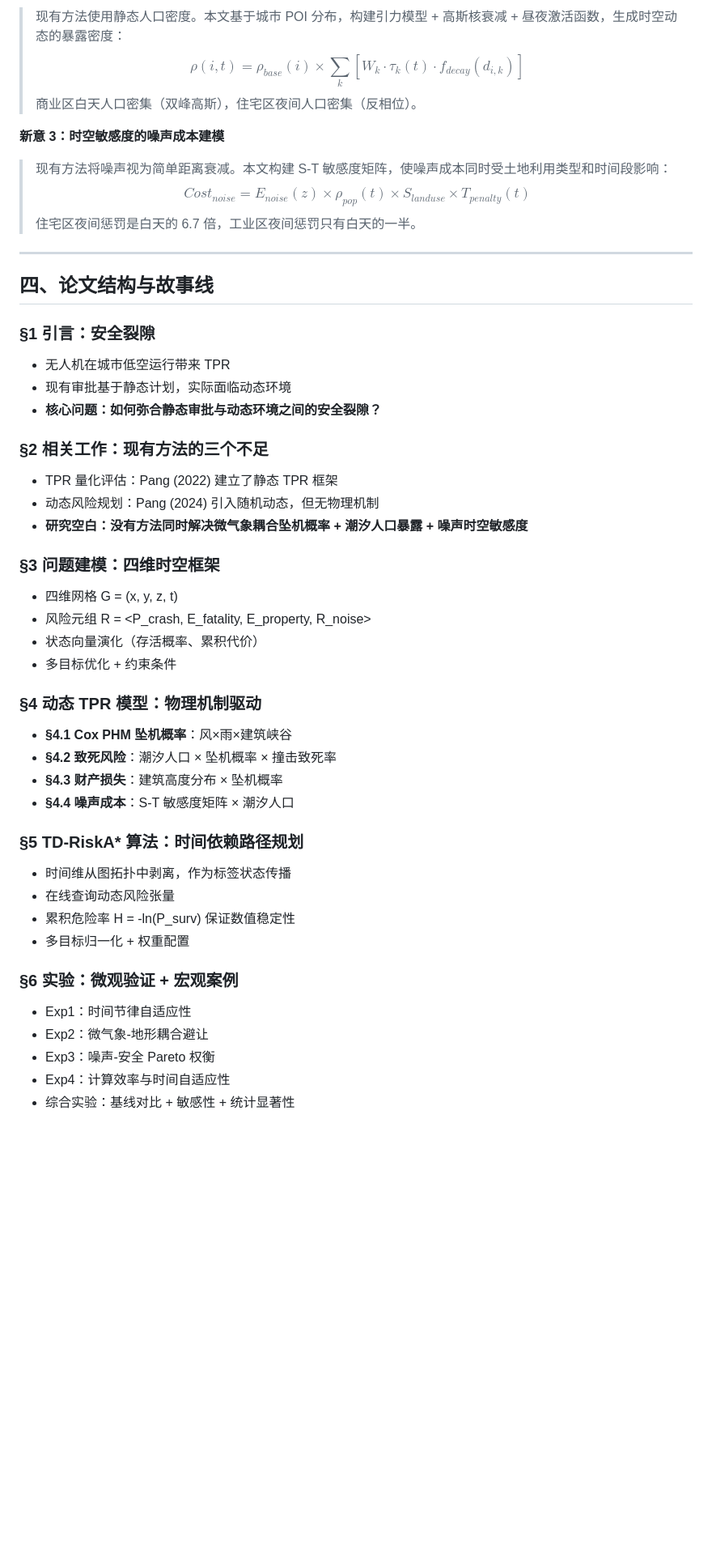
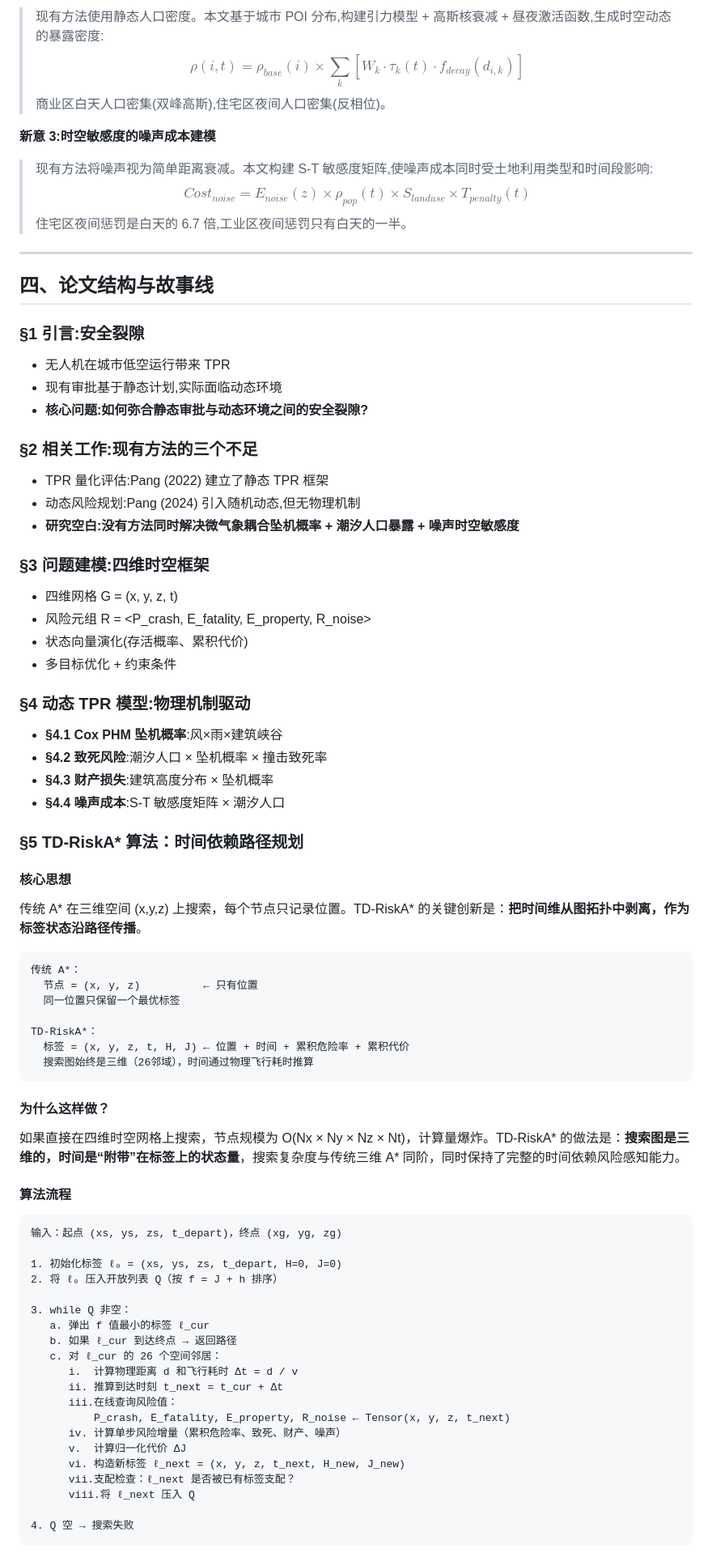
Before and after one commit to 909347194/Risk-Path, a Markdown page: paper/related-papers/paper_narrative.md, the part around one of its changes. Shown at 81% size. Drawn GitHub-style; blank space fills up the shorter version.

Commit message:
docs: 修正故事逻辑 + 补充 TD-RiskA* 原理详解
- 修正'什么时候飞最安全'为'给定出发时刻下自动适配的最优路径'
- 新增 TD-RiskA* 完整原理：在线查询、累积危险率、归一化、时间自适应性
- 含算法流程伪代码、与传统A*对比表

````diff
--- a/paper/related-papers/paper_narrative.md
+++ b/paper/related-papers/paper_narrative.md
@@ -79,55 +79,86 @@
 
-> 现有方法使用静态人口密度。本文基于城市 POI 分布，构建引力模型 + 高斯核衰减 + 昼夜激活函数，生成时空动态的暴露密度：
+> 现有方法使用静态人口密度。本文基于城市 POI 分布,构建引力模型 + 高斯核衰减 + 昼夜激活函数,生成时空动态的暴露密度:
 > $$\rho(i, t) = \rho_{base}(i) \times \sum_k [W_k \cdot \tau_k(t) \cdot f_{decay}(d_{i,k})]$$
-> 商业区白天人口密集（双峰高斯），住宅区夜间人口密集（反相位）。
+> 商业区白天人口密集(双峰高斯),住宅区夜间人口密集(反相位)。
 
-**新意 3：时空敏感度的噪声成本建模**
+**新意 3:时空敏感度的噪声成本建模**
 
-> 现有方法将噪声视为简单距离衰减。本文构建 S-T 敏感度矩阵，使噪声成本同时受土地利用类型和时间段影响：
+> 现有方法将噪声视为简单距离衰减。本文构建 S-T 敏感度矩阵,使噪声成本同时受土地利用类型和时间段影响:
 > $$Cost_{noise} = E_{noise}(z) \times \rho_{pop}(t) \times S_{landuse} \times T_{penalty}(t)$$
-> 住宅区夜间惩罚是白天的 6.7 倍，工业区夜间惩罚只有白天的一半。
+> 住宅区夜间惩罚是白天的 6.7 倍,工业区夜间惩罚只有白天的一半。
 
 ---
 
 ## 四、论文结构与故事线
 
-### §1 引言：安全裂隙
+### §1 引言:安全裂隙
 
 - 无人机在城市低空运行带来 TPR
-- 现有审批基于静态计划，实际面临动态环境
-- **核心问题：如何弥合静态审批与动态环境之间的安全裂隙？**
+- 现有审批基于静态计划,实际面临动态环境
+- **核心问题:如何弥合静态审批与动态环境之间的安全裂隙?**
 
-### §2 相关工作：现有方法的三个不足
+### §2 相关工作:现有方法的三个不足
 
-- TPR 量化评估：Pang (2022) 建立了静态 TPR 框架
-- 动态风险规划：Pang (2024) 引入随机动态，但无物理机制
-- **研究空白：没有方法同时解决微气象耦合坠机概率 + 潮汐人口暴露 + 噪声时空敏感度**
+- TPR 量化评估:Pang (2022) 建立了静态 TPR 框架
+- 动态风险规划:Pang (2024) 引入随机动态,但无物理机制
+- **研究空白:没有方法同时解决微气象耦合坠机概率 + 潮汐人口暴露 + 噪声时空敏感度**
 
-### §3 问题建模：四维时空框架
+### §3 问题建模:四维时空框架
 
 - 四维网格 G = (x, y, z, t)
 - 风险元组 R = <P_crash, E_fatality, E_property, R_noise>
-- 状态向量演化（存活概率、累积代价）
+- 状态向量演化(存活概率、累积代价)
 - 多目标优化 + 约束条件
 
-### §4 动态 TPR 模型：物理机制驱动
+### §4 动态 TPR 模型:物理机制驱动
 
-- **§4.1 Cox PHM 坠机概率**：风×雨×建筑峡谷
-- **§4.2 致死风险**：潮汐人口 × 坠机概率 × 撞击致死率
-- **§4.3 财产损失**：建筑高度分布 × 坠机概率
-- **§4.4 噪声成本**：S-T 敏感度矩阵 × 潮汐人口
+- **§4.1 Cox PHM 坠机概率**:风×雨×建筑峡谷
+- **§4.2 致死风险**:潮汐人口 × 坠机概率 × 撞击致死率
+- **§4.3 财产损失**:建筑高度分布 × 坠机概率
+- **§4.4 噪声成本**:S-T 敏感度矩阵 × 潮汐人口
 
 ### §5 TD-RiskA* 算法：时间依赖路径规划
 
-- 时间维从图拓扑中剥离，作为标签状态传播
-- 在线查询动态风险张量
-- 累积危险率 H = -ln(P_surv) 保证数值稳定性
-- 多目标归一化 + 权重配置
+#### 核心思想
 
-### §6 实验：微观验证 + 宏观案例
+传统 A* 在三维空间 (x,y,z) 上搜索，每个节点只记录位置。TD-RiskA* 的关键创新是：**把时间维从图拓扑中剥离，作为标签状态沿路径传播**。
 
-- Exp1：时间节律自适应性
-- Exp2：微气象-地形耦合避让
-- Exp3：噪声-安全 Pareto 权衡
-- Exp4：计算效率与时间自适应性
-- 综合实验：基线对比 + 敏感性 + 统计显著性
+```
+传统 A*：
+  节点 = (x, y, z)          ← 只有位置
+  同一位置只保留一个最优标签
+
+TD-RiskA*：
+  标签 = (x, y, z, t, H, J) ← 位置 + 时间 + 累积危险率 + 累积代价
+  搜索图始终是三维（26邻域），时间通过物理飞行耗时推算
+```
+
+#### 为什么这样做？
+
+如果直接在四维时空网格上搜索，节点规模为 O(Nx × Ny × Nz × Nt)，计算量爆炸。TD-RiskA* 的做法是：**搜索图是三维的，时间是“附带”在标签上的状态量**，搜索复杂度与传统三维 A* 同阶，同时保持了完整的时间依赖风险感知能力。
+
+#### 算法流程
+
+```
+输入：起点 (xs, ys, zs, t_depart)，终点 (xg, yg, zg)
+
+1. 初始化标签 ℓ₀ = (xs, ys, zs, t_depart, H=0, J=0)
+2. 将 ℓ₀ 压入开放列表 Q（按 f = J + h 排序）
+
+3. while Q 非空：
+   a. 弹出 f 值最小的标签 ℓ_cur
+   b. 如果 ℓ_cur 到达终点 → 返回路径
+   c. 对 ℓ_cur 的 26 个空间邻居：
+      i.  计算物理距离 d 和飞行耗时 Δt = d / v
+      ii. 推算到达时刻 t_next = t_cur + Δt
+      iii.在线查询风险值：
+          P_crash, E_fatality, E_property, R_noise ← Tensor(x, y, z, t_next)
+      iv. 计算单步风险增量（累积危险率、致死、财产、噪声）
+      v.  计算归一化代价 ΔJ
+      vi. 构造新标签 ℓ_next = (x, y, z, t_next, H_new, J_new)
+      vii.支配检查：ℓ_next 是否被已有标签支配？
+      viii.将 ℓ_next 压入 Q
+
+4. Q 空 → 搜索失败
+```
+
````
Also changed, not shown: other parts of paper/related-papers/paper_narrative.md (+105 -38 lines).
